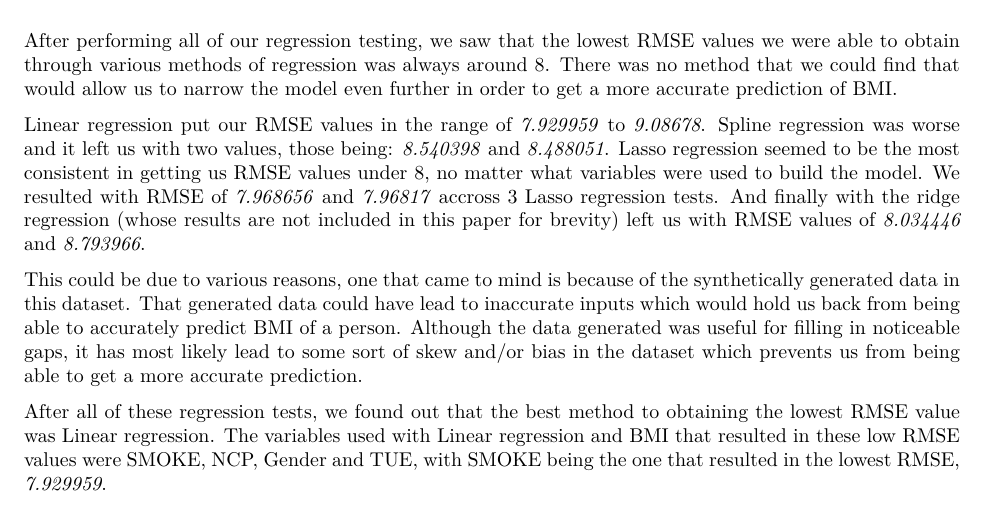
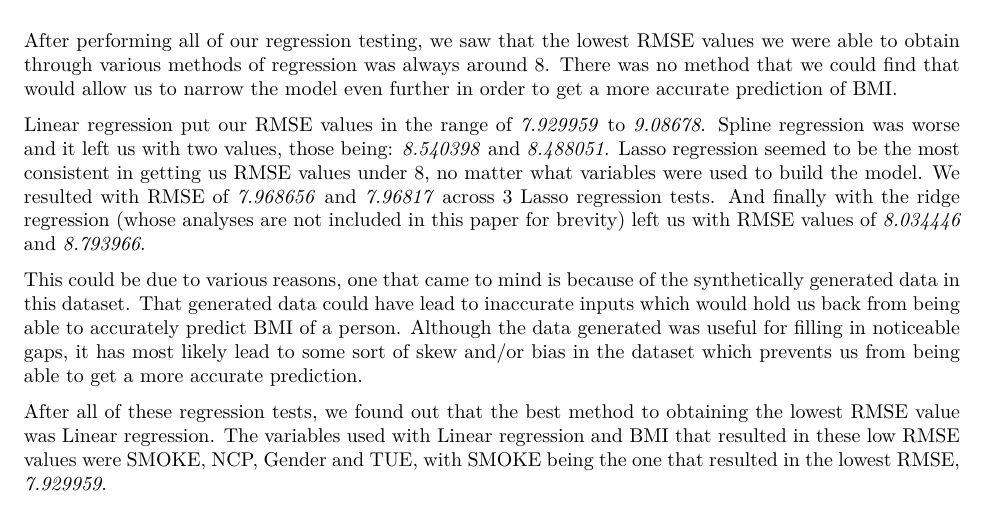
Before and after one commit to LucasBerzuk/DATA2010Project, an R Markdown document (DATA2010_ProjectFinal.Rmd): part of page 5 of 19, cut so that both start at the same text. The pictures show the output file DATA2010_ProjectFinal.pdf that the author committed with the source.

Commit message:
spelling

```diff
--- a/DATA2010_ProjectFinal.Rmd
+++ b/DATA2010_ProjectFinal.Rmd
@@ -332,7 +332,7 @@ As we can see, there is nothing close enough to prove this so we state that ther
 
 After performing all of our regression testing, we saw that the lowest RMSE values we were able to obtain through various methods of regression was always around 8. There was no method that we could find that would allow us to narrow the model even further in order to get a more accurate prediction of BMI.
 
-Linear regression put our RMSE values in the range of *7.929959* to *9.08678*. Spline regression was worse and it left us with two values, those being: *8.540398* and *8.488051*. Lasso regression seemed to be the most consistent in getting us RMSE values under 8, no matter what variables were used to build the model. We resulted with RMSE of *7.968656* and *7.96817* accross 3 Lasso regression tests. And finally with the ridge regression (whose results are not included in this paper for brevity) left us with RMSE values of *8.034446* and *8.793966*.
+Linear regression put our RMSE values in the range of *7.929959* to *9.08678*. Spline regression was worse and it left us with two values, those being: *8.540398* and *8.488051*. Lasso regression seemed to be the most consistent in getting us RMSE values under 8, no matter what variables were used to build the model. We resulted with RMSE of *7.968656* and *7.96817* across 3 Lasso regression tests. And finally with the ridge regression (whose analyses are not included in this paper for brevity) left us with RMSE values of *8.034446* and *8.793966*.
 
 This could be due to various reasons, one that came to mind is because of the synthetically generated data in this dataset. That generated data could have lead to inaccurate inputs which would hold us back from being able to accurately predict BMI of a person. Although the data generated was useful for filling in noticeable gaps, it has most likely lead to some sort of skew and/or bias in the dataset which prevents us from being able to get a more accurate prediction.
 
```
Also changed, not shown: DATA2010_ProjectFinal.pdf, 1 other file.
